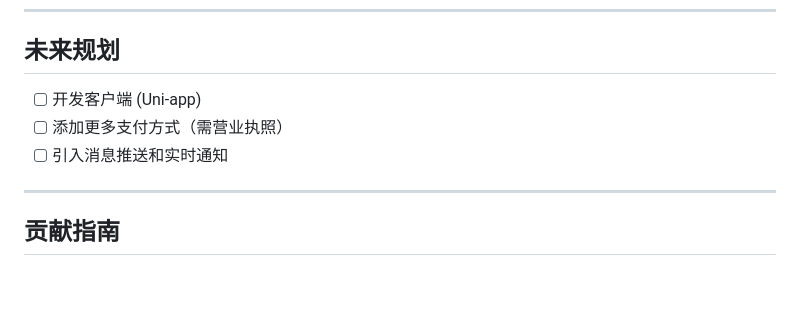
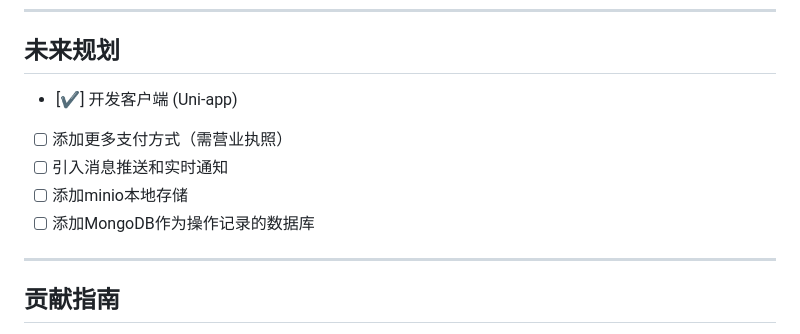
Before and after one commit to MFvmv/GraduationDesign, a Markdown page: README.md, the part around the change. Drawn GitHub-style; blank space fills up the shorter version.

```diff
--- a/README.md
+++ b/README.md
@@ -189,10 +189,11 @@ src
 ---
 
 ## 未来规划
-- [ ] 开发客户端 (Uni-app)
+- [✔] 开发客户端 (Uni-app)
 - [ ] 添加更多支付方式（需营业执照）
 - [ ] 引入消息推送和实时通知
-
+- [ ] 添加minio本地存储
+- [ ] 添加MongoDB作为操作记录的数据库
 ---
 
 ## 贡献指南
```
